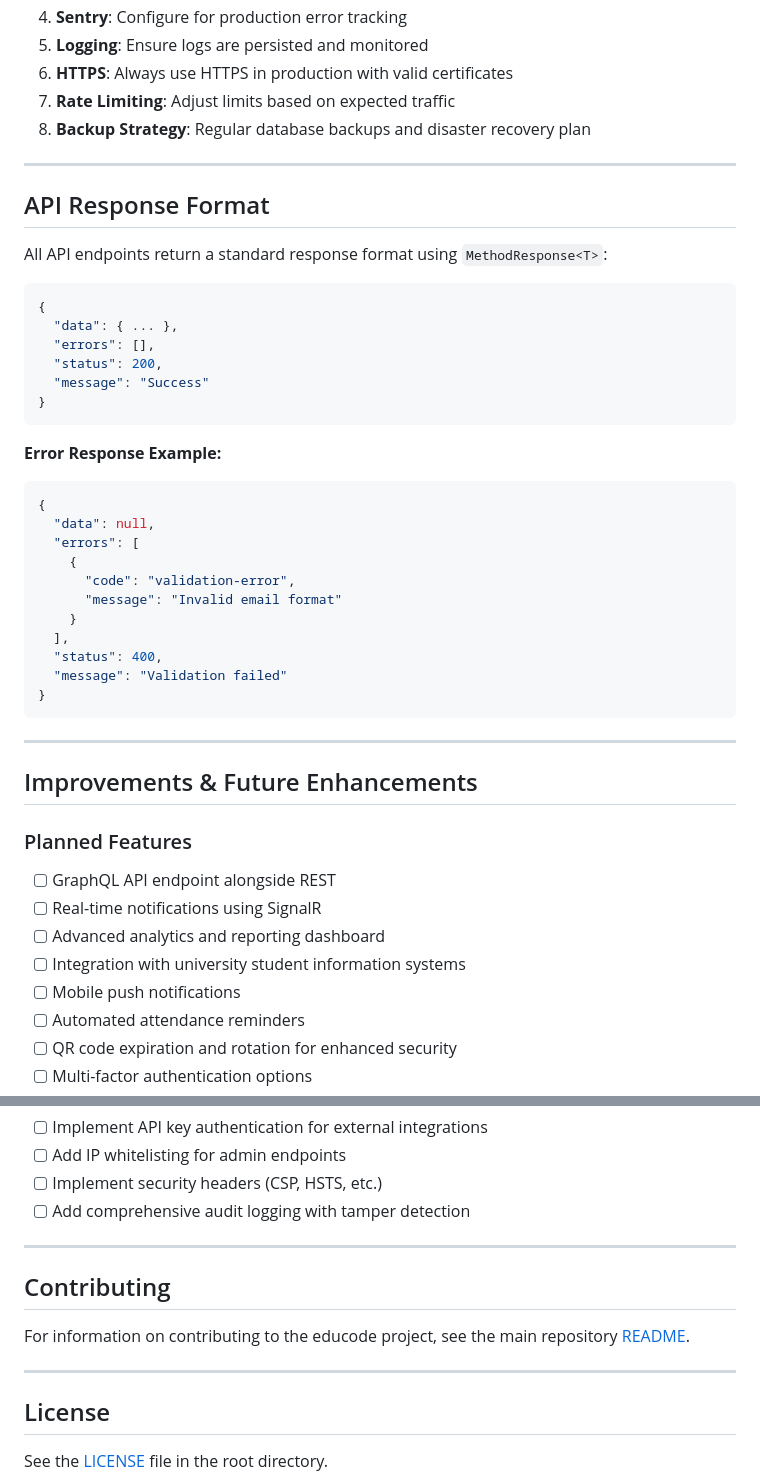
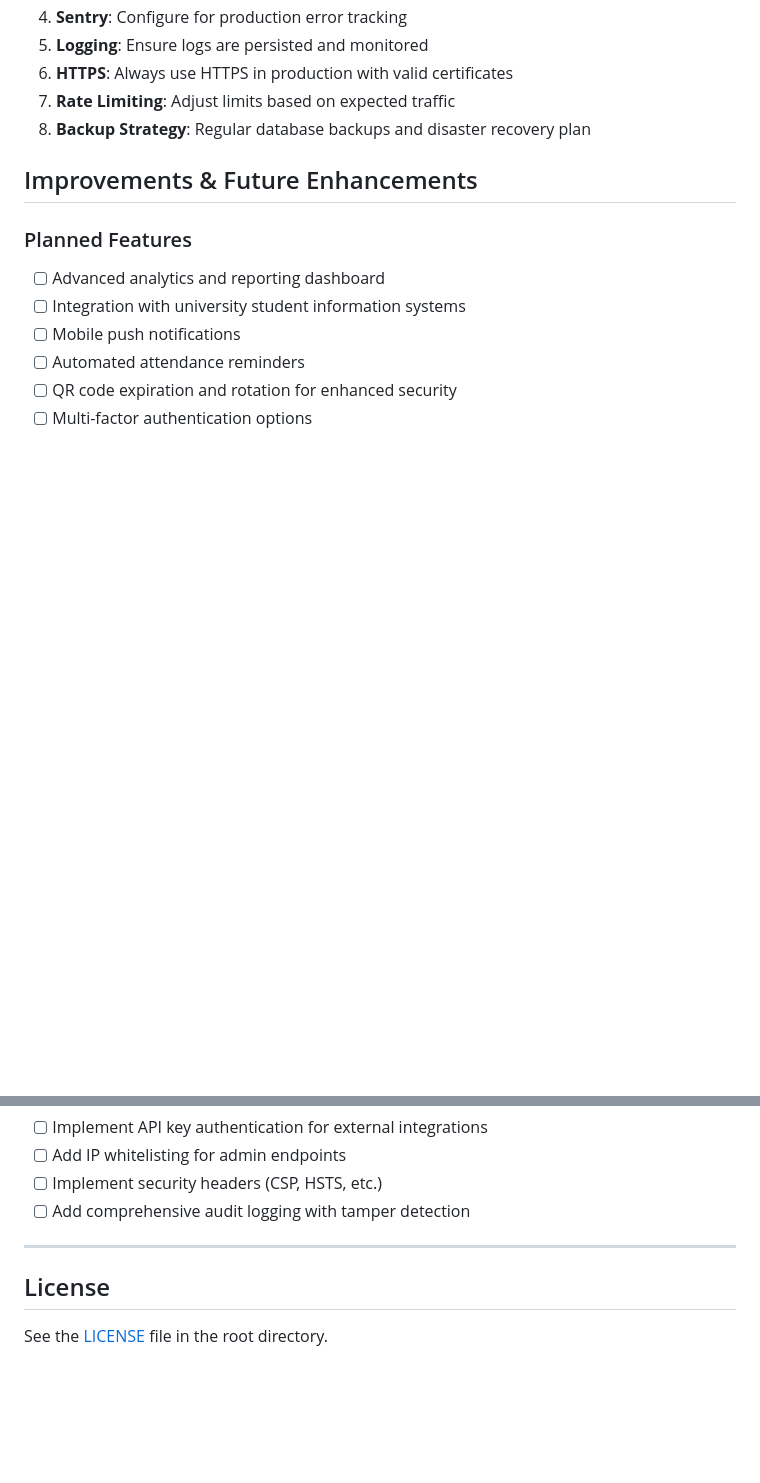
Before and after one commit to alaasmagi/educode, a Markdown page: backend/README.md, 2 parts joined by grey strips. GitHub-like rendering; blank space fills up the shorter version.

````diff
--- a/backend/README.md
+++ b/backend/README.md
@@ -371,43 +337,10 @@ docker compose up --build -d
 7. **Rate Limiting**: Adjust limits based on expected traffic
 8. **Backup Strategy**: Regular database backups and disaster recovery plan
 
----
-
-## API Response Format
-
-All API endpoints return a standard response format using `MethodResponse<T>`:
-
-```json
-{
-  "data": { ... },
-  "errors": [],
-  "status": 200,
-  "message": "Success"
-}
-```
-
-**Error Response Example:**
-```json
-{
-  "data": null,
-  "errors": [
-    {
-      "code": "validation-error",
-      "message": "Invalid email format"
-    }
-  ],
-  "status": 400,
-  "message": "Validation failed"
-}
-```
-
----
 
 ## Improvements & Future Enhancements
 
 ### Planned Features
-- [ ] GraphQL API endpoint alongside REST
-- [ ] Real-time notifications using SignalR
 - [ ] Advanced analytics and reporting dashboard
 - [ ] Integration with university student information systems
 - [ ] Mobile push notifications
@@ -430,12 +363,6 @@ All API endpoints return a standard response format using `MethodResponse<T>`:
 
 ---
 
-## Contributing
-
-For information on contributing to the educode project, see the main repository [README](../README.md).
-
----
-
 ## License
 
 See the [LICENSE](../LICENSE) file in the root directory.
````
Also changed, not shown: other parts of backend/README.md (+1 -35 lines).
